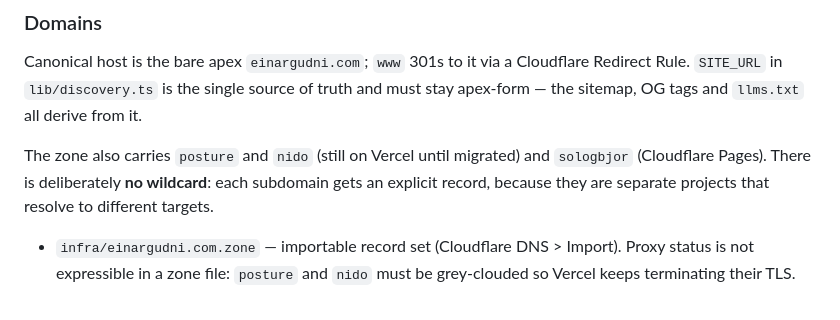
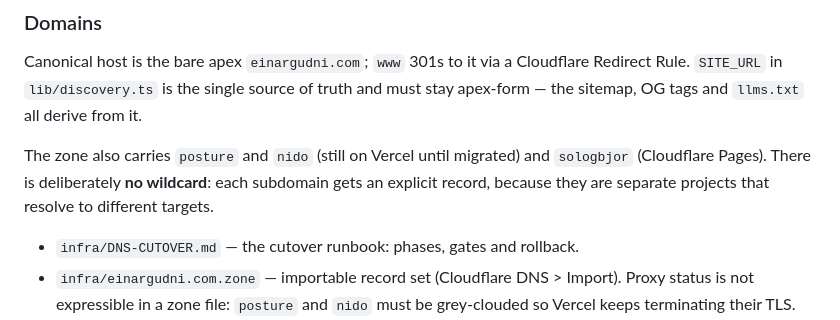
Before and after one commit to einargudnig/einar-os, a Markdown page: CLAUDE.md, the part around the change. Rendered like a GitHub page.

```diff
--- a/CLAUDE.md
+++ b/CLAUDE.md
@@ -157,6 +157,7 @@ The zone also carries `posture` and `nido` (still on Vercel until migrated) and
 subdomain gets an explicit record, because they are separate projects that
 resolve to different targets.
 
+- `infra/DNS-CUTOVER.md` — the cutover runbook: phases, gates and rollback.
 - `infra/einargudni.com.zone` — importable record set (Cloudflare DNS > Import).
   Proxy status is not expressible in a zone file: `posture` and `nido` must be
   grey-clouded so Vercel keeps terminating their TLS.
```
Also changed, not shown: infra/DNS-CUTOVER.md (added, +265 -0 lines).
